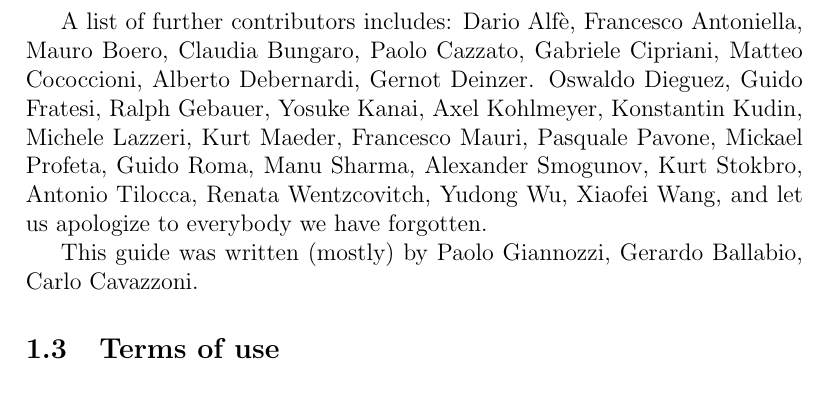
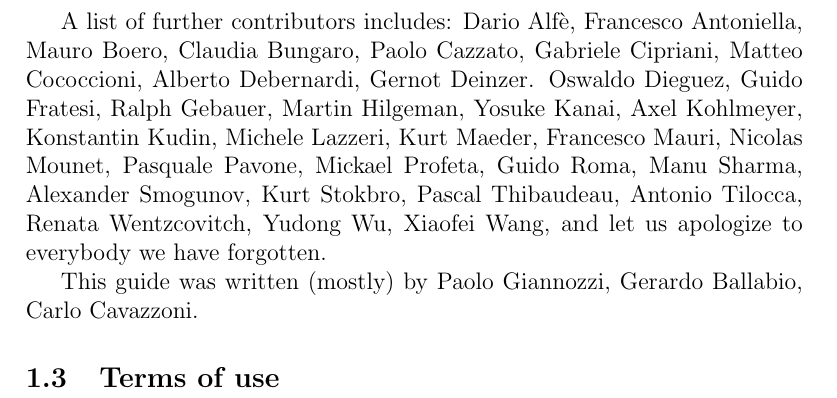
Before and after one commit to fspiga/qe-gpu, a LaTeX document (Doc/manual.tex): part of page 6 of 53, cut so that both start at the same text. Compiled offline with pdfLaTeX; a LaTeX package or settings file that is missing is left out.

```diff
--- a/Doc/manual.tex
+++ b/Doc/manual.tex
@@ -190,18 +190,21 @@
 Oswaldo Dieguez,
 Guido Fratesi,
 Ralph Gebauer,
+Martin Hilgeman,
 Yosuke Kanai,
 Axel Kohlmeyer,
 Konstantin Kudin,
 Michele Lazzeri,
 Kurt Maeder,
 Francesco Mauri,
+Nicolas Mounet,
 Pasquale Pavone,
 Mickael Profeta,
 Guido Roma,
 Manu Sharma,
 Alexander Smogunov,
 Kurt Stokbro,
+Pascal Thibaudeau,
 Antonio Tilocca,
 Renata Wentzcovitch,
 Yudong Wu,
```
Also changed, not shown: 4 other files.
